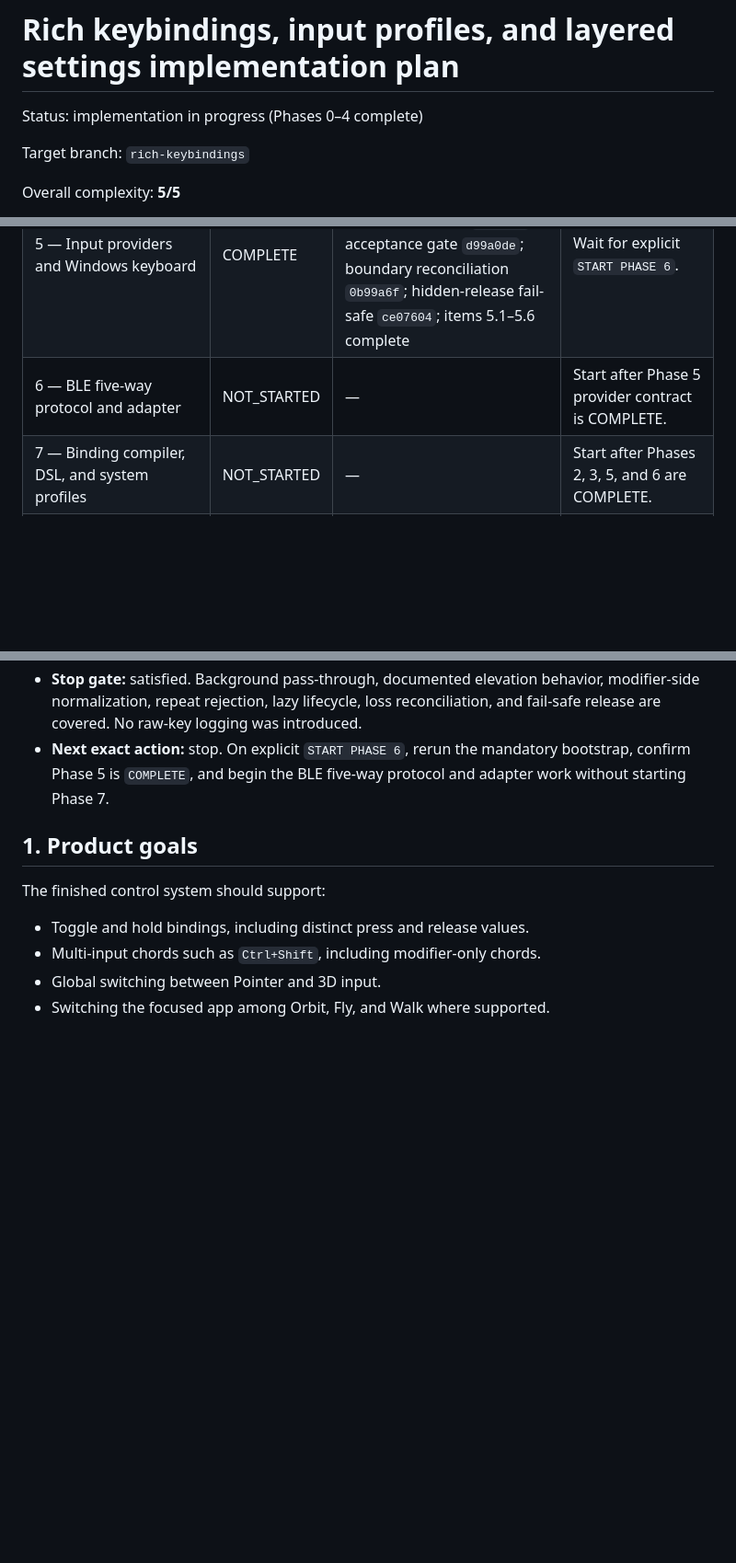
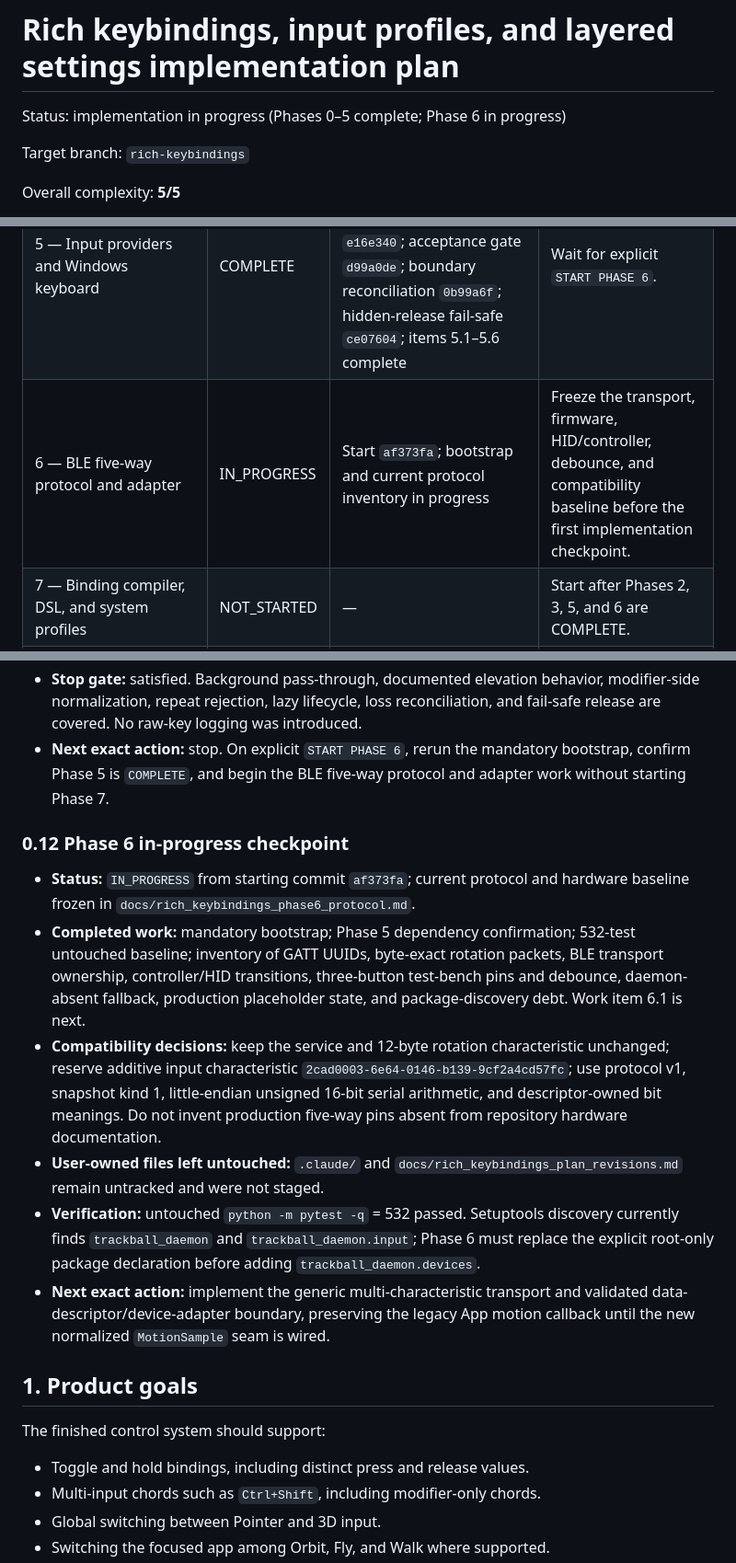
Before and after one commit to mildlyuseful/Astrolabe, a Markdown page: docs/rich_keybindings_implementation_plan.md, 3 parts joined by grey strips. Shown at 92% size. Drawn GitHub-style; blank space fills up the shorter version.

Commit message:
docs: freeze phase 6 BLE protocol baseline

```diff
--- a/docs/rich_keybindings_implementation_plan.md
+++ b/docs/rich_keybindings_implementation_plan.md
@@ -1,6 +1,6 @@
 # Rich keybindings, input profiles, and layered settings implementation plan
 
-Status: implementation in progress (Phases 0–4 complete)
+Status: implementation in progress (Phases 0–5 complete; Phase 6 in progress)
 
 Target branch: `rich-keybindings`
 
@@ -73,7 +73,7 @@ commit only the intended files, record the commit in this table, and wait.
 | 3 — Runtime state and dependency closure | COMPLETE | Start `91e5a09`; frozen ownership `a2310e8`; serialized store `4c94301`; dependency engine `a58c652`; consumer cutover `a39e81e`; items 3.1–3.5 complete | Wait for explicit `START PHASE 4`. |
 | 4 — Target-isolated navigation transport | COMPLETE | Start `43832a7`; protocol `abe757e`; implementation `23bc53e`; items 4.1–4.4 complete | Wait for explicit `START PHASE 5`. |
 | 5 — Input providers and Windows keyboard | COMPLETE | Start `2aa1c9b`; provider foundation `19c9ad1`; Raw Input/foreground `e16e340`; acceptance gate `d99a0de`; boundary reconciliation `0b99a6f`; hidden-release fail-safe `ce07604`; items 5.1–5.6 complete | Wait for explicit `START PHASE 6`. |
-| 6 — BLE five-way protocol and adapter | NOT_STARTED | — | Start after Phase 5 provider contract is COMPLETE. |
+| 6 — BLE five-way protocol and adapter | IN_PROGRESS | Start `af373fa`; bootstrap and current protocol inventory in progress | Freeze the transport, firmware, HID/controller, debounce, and compatibility baseline before the first implementation checkpoint. |
 | 7 — Binding compiler, DSL, and system profiles | NOT_STARTED | — | Start after Phases 2, 3, 5, and 6 are COMPLETE. |
 | 8 — Motion/output integration | NOT_STARTED | — | Start after Phases 4 and 7 are COMPLETE. |
 | 9 — Barebones settings UX | NOT_STARTED | — | Start after Phases 2 and 7 are COMPLETE. |
@@ -377,6 +377,27 @@ treating that review as an authority:
   Phase 5 is `COMPLETE`, and begin the BLE five-way protocol and adapter work without starting
   Phase 7.
 
+### 0.12 Phase 6 in-progress checkpoint
+
+- **Status:** `IN_PROGRESS` from starting commit `af373fa`; current protocol and hardware baseline
+  frozen in `docs/rich_keybindings_phase6_protocol.md`.
+- **Completed work:** mandatory bootstrap; Phase 5 dependency confirmation; 532-test untouched
+  baseline; inventory of GATT UUIDs, byte-exact rotation packets, BLE transport ownership,
+  controller/HID transitions, three-button test-bench pins and debounce, daemon-absent fallback,
+  production placeholder state, and package-discovery debt. Work item 6.1 is next.
+- **Compatibility decisions:** keep the service and 12-byte rotation characteristic unchanged;
+  reserve additive input characteristic `2cad0003-6e64-0146-b139-9cf2a4cd57fc`; use protocol v1,
+  snapshot kind 1, little-endian unsigned 16-bit serial arithmetic, and descriptor-owned bit
+  meanings. Do not invent production five-way pins absent from repository hardware documentation.
+- **User-owned files left untouched:** `.claude/` and
+  `docs/rich_keybindings_plan_revisions.md` remain untracked and were not staged.
+- **Verification:** untouched `python -m pytest -q` = 532 passed. Setuptools discovery currently
+  finds `trackball_daemon` and `trackball_daemon.input`; Phase 6 must replace the explicit root-only
+  package declaration before adding `trackball_daemon.devices`.
+- **Next exact action:** implement the generic multi-characteristic transport and validated
+  data-descriptor/device-adapter boundary, preserving the legacy App motion callback until the new
+  normalized `MotionSample` seam is wired.
+
 ## 1. Product goals
 
 The finished control system should support:
```
Also changed, not shown: docs/rich_keybindings_phase6_protocol.md (added, +79 -0 lines).
